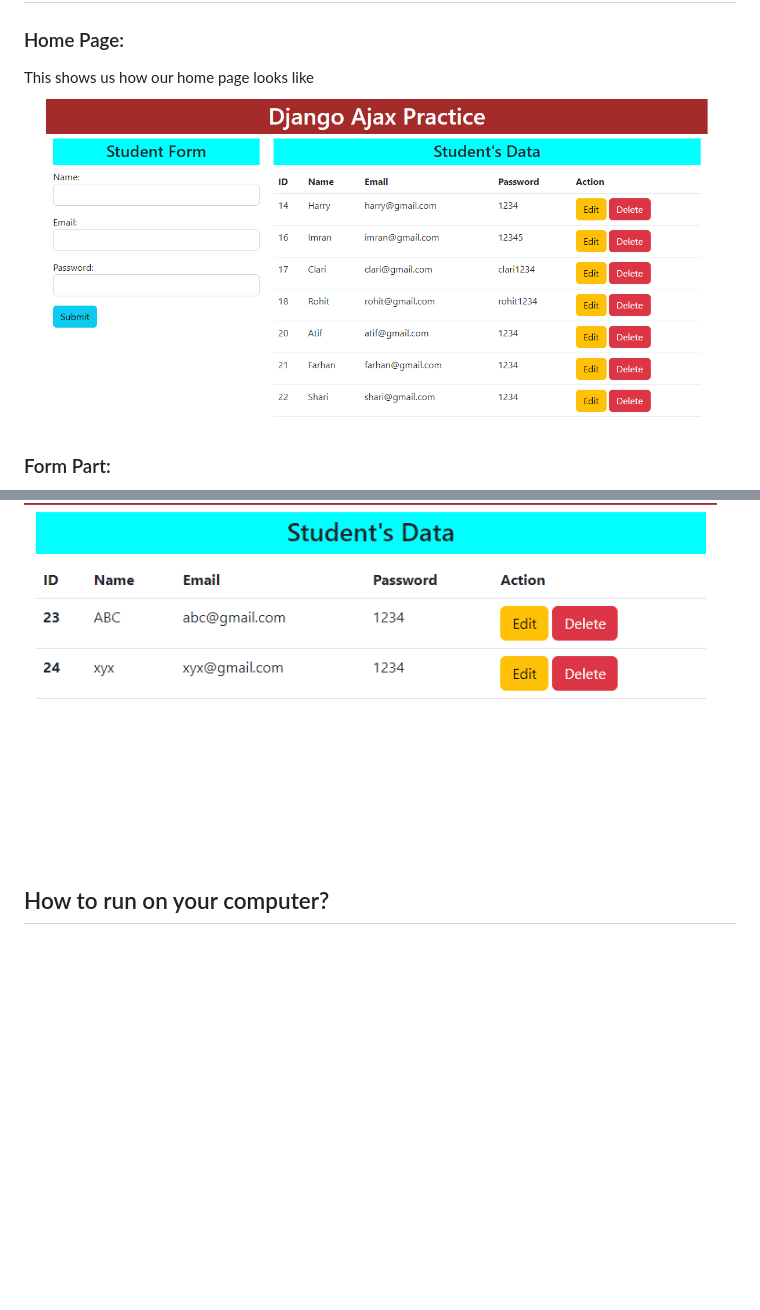
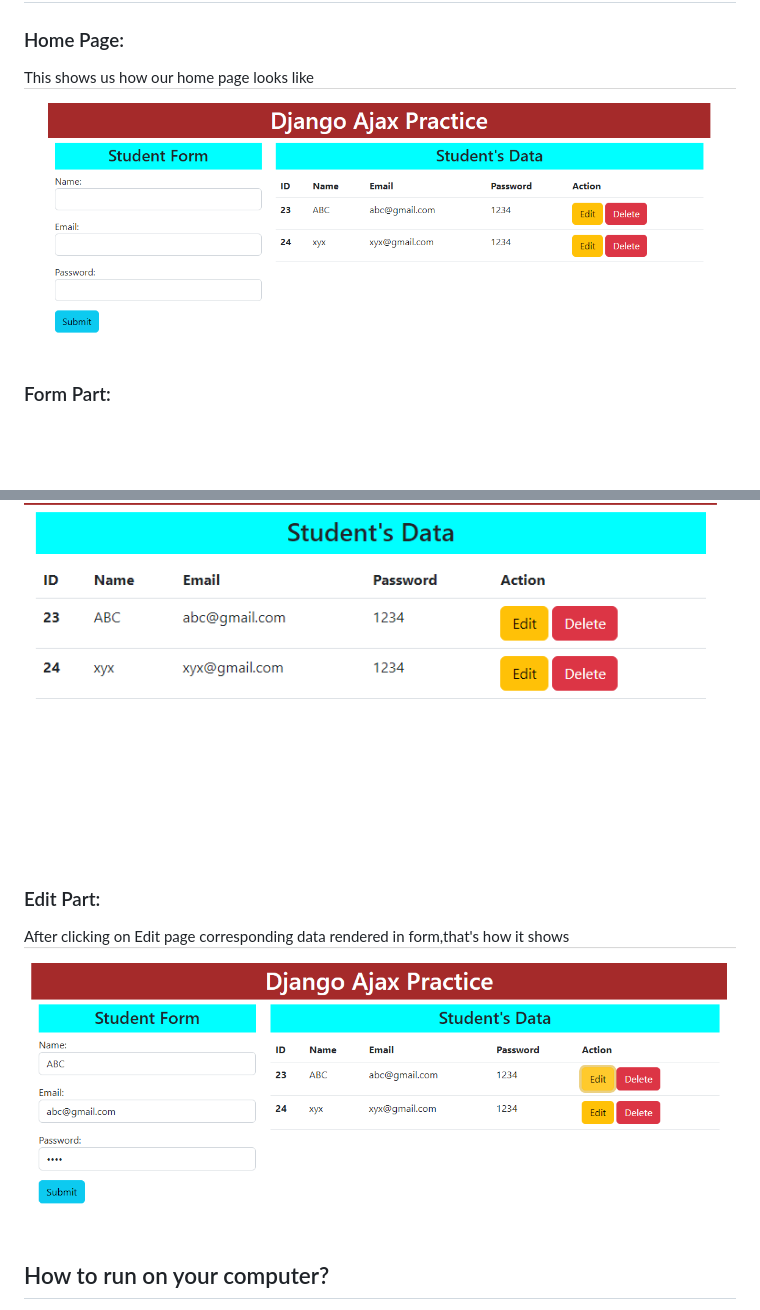
Before and after one commit to FarhanBinYousaf/Django_Ajax_CRUD, a Markdown page: README.md, 2 parts joined by grey strips. GitHub-like rendering; pictures changed too: images/edit.png (added), images/main.png; blank space fills up the shorter version.

```diff
--- a/README.md
+++ b/README.md
@@ -32,6 +32,10 @@ This shows us how left side of page looks like
 This shows us how right side of page looks like
 ![image](images/table.png)
 
+### Edit Part:
+After clicking on Edit page corresponding data rendered in form,that's how it shows
+![image](images/edit.png)
+
 ## How to run on your computer?
 
 * Download it from [github](https://github.com/)
```
Also changed, not shown: images/form.png (added).
